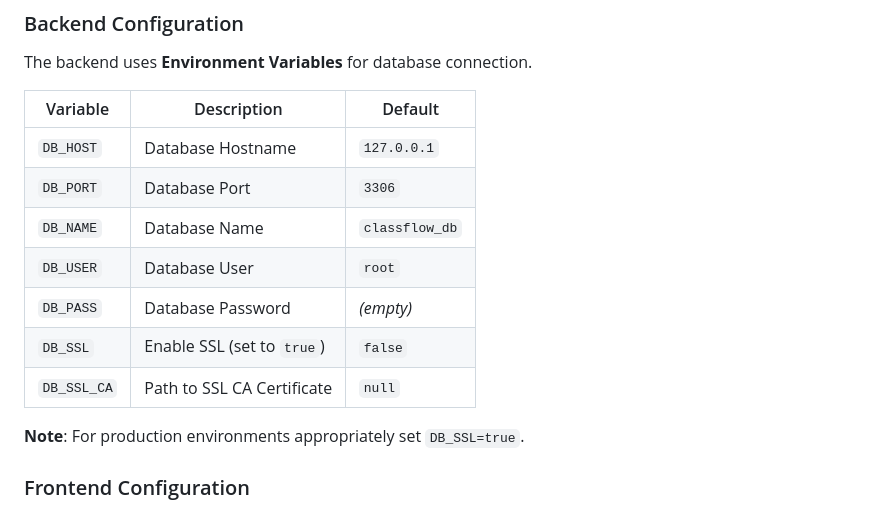
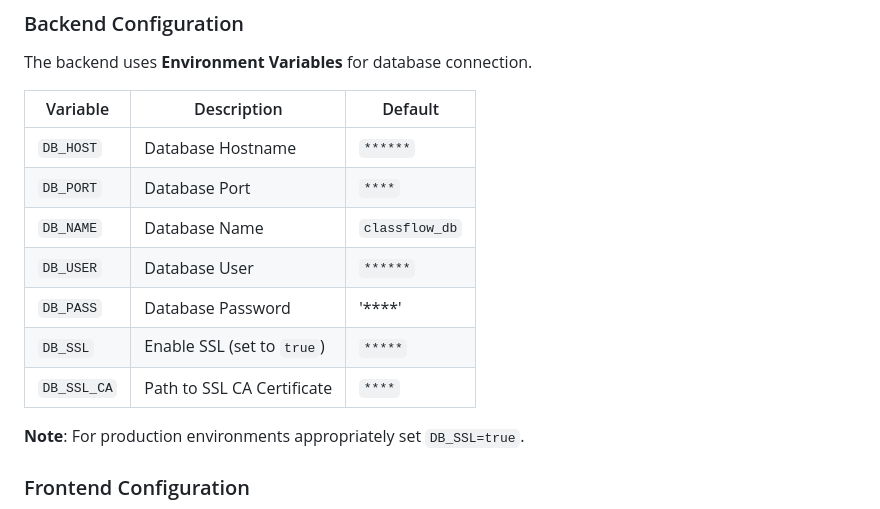
Before and after one commit to JeetPitale/ClassFlow, a Markdown page: README.md, the part around the change. Rendered like a GitHub page.

```diff
--- a/README.md
+++ b/README.md
@@ -98,13 +98,13 @@ The backend uses **Environment Variables** for database connection.
 
 | Variable | Description | Default |
 |----------|-------------|---------|
-| `DB_HOST` | Database Hostname | `127.0.0.1` |
-| `DB_PORT` | Database Port | `3306` |
+| `DB_HOST` | Database Hostname | `******` |
+| `DB_PORT` | Database Port | `****` |
 | `DB_NAME` | Database Name | `classflow_db` |
-| `DB_USER` | Database User | `root` |
-| `DB_PASS` | Database Password | *(empty)* |
-| `DB_SSL` | Enable SSL (set to `true`) | `false` |
-| `DB_SSL_CA` | Path to SSL CA Certificate | `null` |
+| `DB_USER` | Database User | `******` |
+| `DB_PASS` | Database Password | '****' |
+| `DB_SSL` | Enable SSL (set to `true`) | `*****` |
+| `DB_SSL_CA` | Path to SSL CA Certificate | `****` |
 
 **Note**: For production environments appropriately set `DB_SSL=true`.
 
```
